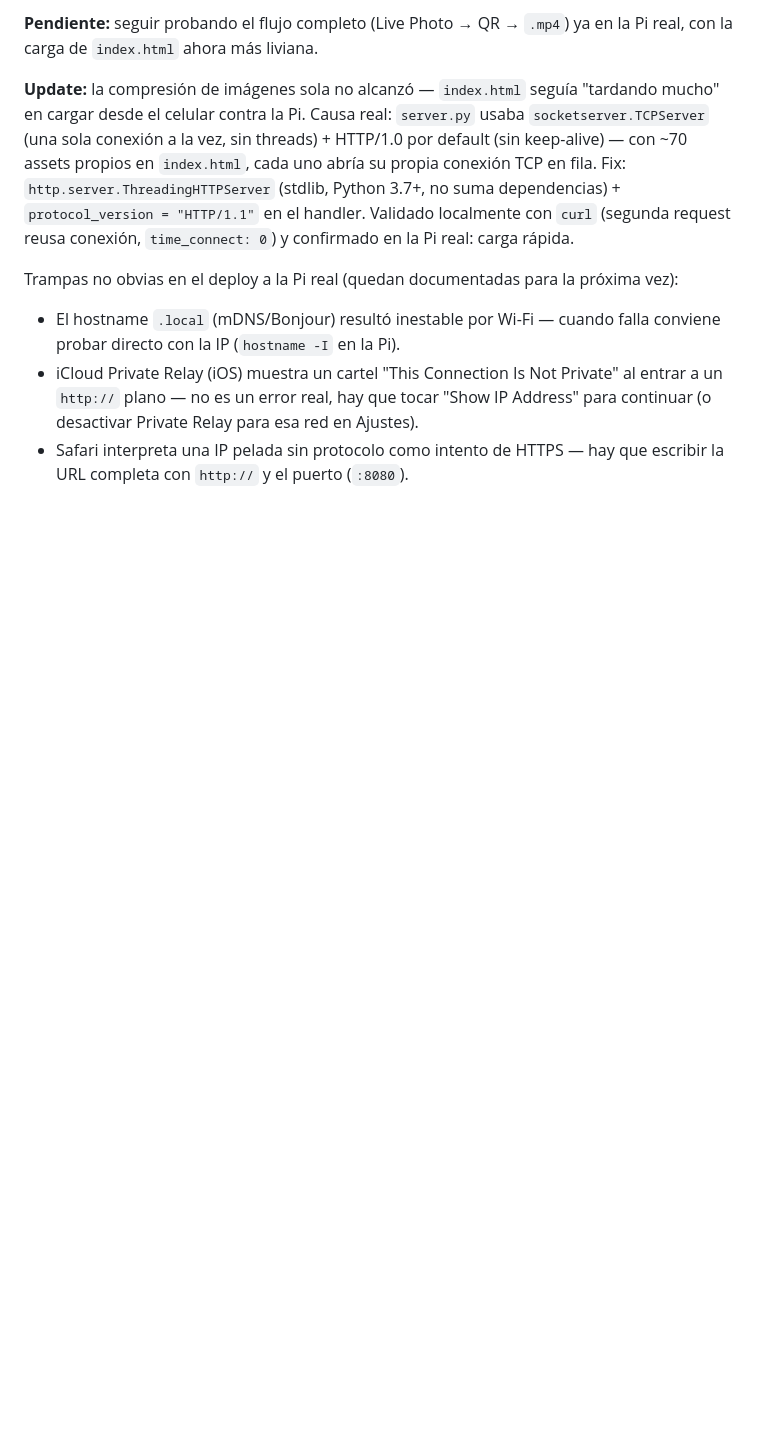
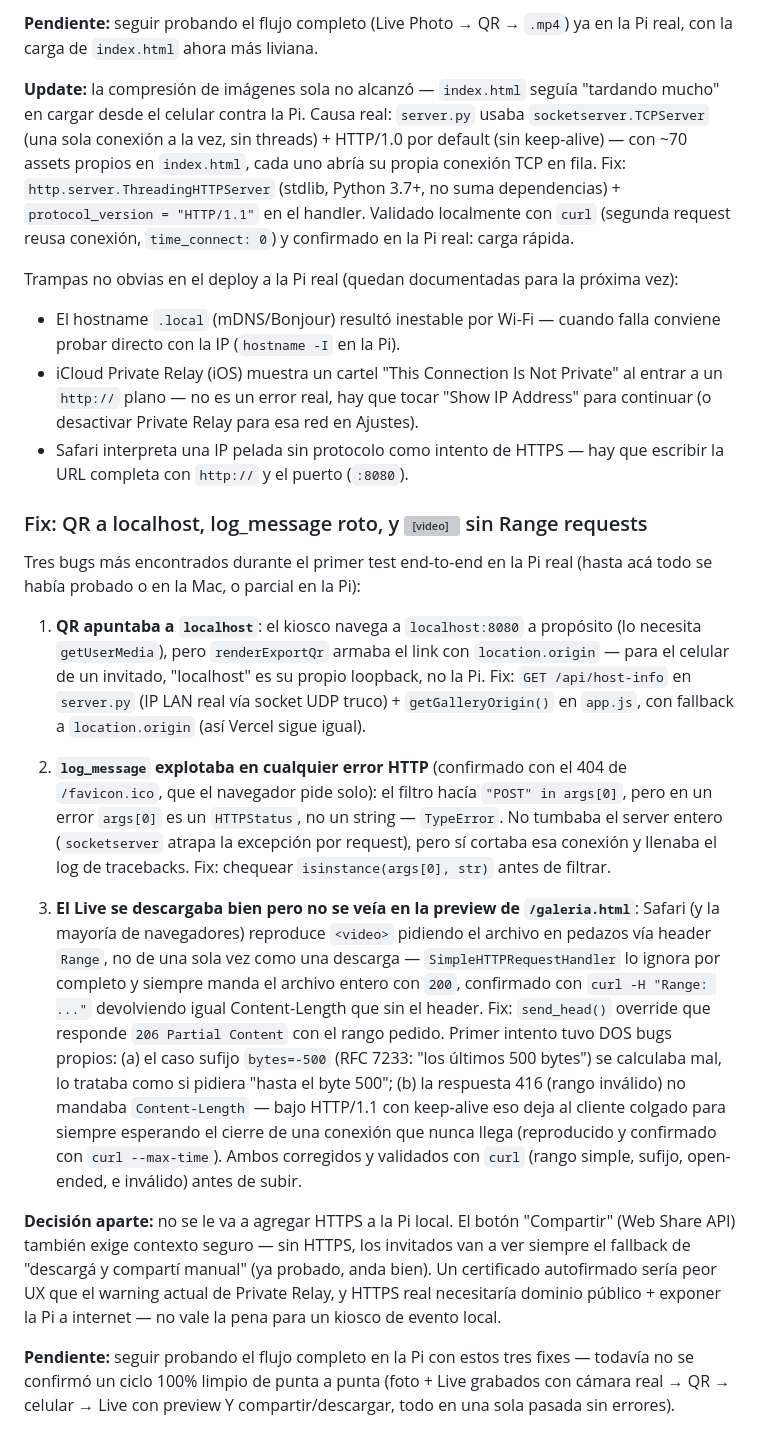
Before and after one commit to barrcarballo/frameIt, a Markdown page: BITACORA.md, the part around the change. GitHub-like rendering; blank space fills up the shorter version; grey boxes are pictures that could not be loaded.

Commit message:
docs: documentar fixes de QR/log/Range del primer test en la Pi

```diff
--- a/BITACORA.md
+++ b/BITACORA.md
@@ -483,3 +483,52 @@ próxima vez):
   para esa red en Ajustes).
 - Safari interpreta una IP pelada sin protocolo como intento de HTTPS —
   hay que escribir la URL completa con `http://` y el puerto (`:8080`).
+
+### Fix: QR a localhost, log_message roto, y <video> sin Range requests
+
+Tres bugs más encontrados durante el primer test end-to-end en la Pi real
+(hasta acá todo se había probado o en la Mac, o parcial en la Pi):
+
+1. **QR apuntaba a `localhost`**: el kiosco navega a `localhost:8080` a
+   propósito (lo necesita `getUserMedia`), pero `renderExportQr` armaba
+   el link con `location.origin` — para el celular de un invitado,
+   "localhost" es su propio loopback, no la Pi. Fix: `GET /api/host-info`
+   en `server.py` (IP LAN real vía socket UDP truco) + `getGalleryOrigin()`
+   en `app.js`, con fallback a `location.origin` (así Vercel sigue igual).
+
+2. **`log_message` explotaba en cualquier error HTTP** (confirmado con el
+   404 de `/favicon.ico`, que el navegador pide solo): el filtro hacía
+   `"POST" in args[0]`, pero en un error `args[0]` es un `HTTPStatus`, no
+   un string — `TypeError`. No tumbaba el server entero (`socketserver`
+   atrapa la excepción por request), pero sí cortaba esa conexión y
+   llenaba el log de tracebacks. Fix: chequear `isinstance(args[0], str)`
+   antes de filtrar.
+
+3. **El Live se descargaba bien pero no se veía en la preview de
+   `/galeria.html`**: Safari (y la mayoría de navegadores) reproduce
+   `<video>` pidiendo el archivo en pedazos vía header `Range`, no de una
+   sola vez como una descarga — `SimpleHTTPRequestHandler` lo ignora por
+   completo y siempre manda el archivo entero con `200`, confirmado con
+   `curl -H "Range: ..."` devolviendo igual Content-Length que sin el
+   header. Fix: `send_head()` override que responde `206 Partial Content`
+   con el rango pedido. Primer intento tuvo DOS bugs propios: (a) el
+   caso sufijo `bytes=-500` (RFC 7233: "los últimos 500 bytes") se
+   calculaba mal, lo trataba como si pidiera "hasta el byte 500"; (b) la
+   respuesta 416 (rango inválido) no mandaba `Content-Length` — bajo
+   HTTP/1.1 con keep-alive eso deja al cliente colgado para siempre
+   esperando el cierre de una conexión que nunca llega (reproducido y
+   confirmado con `curl --max-time`). Ambos corregidos y validados con
+   `curl` (rango simple, sufijo, open-ended, e inválido) antes de subir.
+
+**Decisión aparte:** no se le va a agregar HTTPS a la Pi local. El botón
+"Compartir" (Web Share API) también exige contexto seguro — sin HTTPS,
+los invitados van a ver siempre el fallback de "descargá y compartí
+manual" (ya probado, anda bien). Un certificado autofirmado sería peor
+UX que el warning actual de Private Relay, y HTTPS real necesitaría
+dominio público + exponer la Pi a internet — no vale la pena para un
+kiosco de evento local.
+
+**Pendiente:** seguir probando el flujo completo en la Pi con estos tres
+fixes — todavía no se confirmó un ciclo 100% limpio de punta a punta
+(foto + Live grabados con cámara real → QR → celular → Live con preview
+Y compartir/descargar, todo en una sola pasada sin errores).
```
